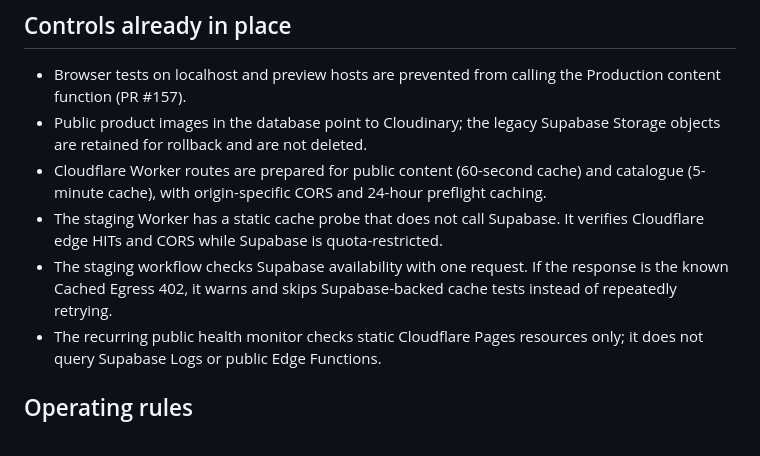
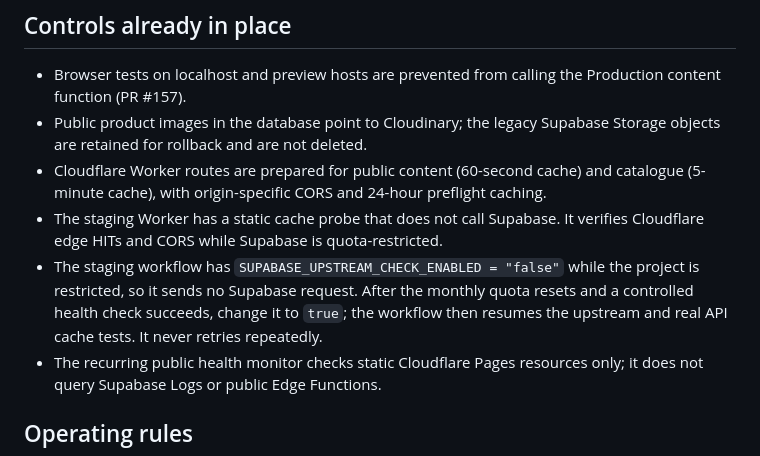
Before and after one commit to ugcnoorstudio-ui/IQA-WATCHES-, a Markdown page: docs/SUPABASE_QUOTA_PROTECTION.md, the part around the change. Rendered like a GitHub page.

Commit message:
Document explicit upstream re-enable after monthly quota reset

```diff
--- a/docs/SUPABASE_QUOTA_PROTECTION.md
+++ b/docs/SUPABASE_QUOTA_PROTECTION.md
@@ -14,7 +14,7 @@ These are separate meters. Cached Egress is the immediate reason reported by the
 - Public product images in the database point to Cloudinary; the legacy Supabase Storage objects are retained for rollback and are not deleted.
 - Cloudflare Worker routes are prepared for public content (60-second cache) and catalogue (5-minute cache), with origin-specific CORS and 24-hour preflight caching.
 - The staging Worker has a static cache probe that does not call Supabase. It verifies Cloudflare edge HITs and CORS while Supabase is quota-restricted.
-- The staging workflow checks Supabase availability with one request. If the response is the known Cached Egress 402, it warns and skips Supabase-backed cache tests instead of repeatedly retrying.
+- The staging workflow has `SUPABASE_UPSTREAM_CHECK_ENABLED = "false"` while the project is restricted, so it sends no Supabase request. After the monthly quota resets and a controlled health check succeeds, change it to `true`; the workflow then resumes the upstream and real API cache tests. It never retries repeatedly.
 - The recurring public health monitor checks static Cloudflare Pages resources only; it does not query Supabase Logs or public Edge Functions.
 
 ## Operating rules
```
